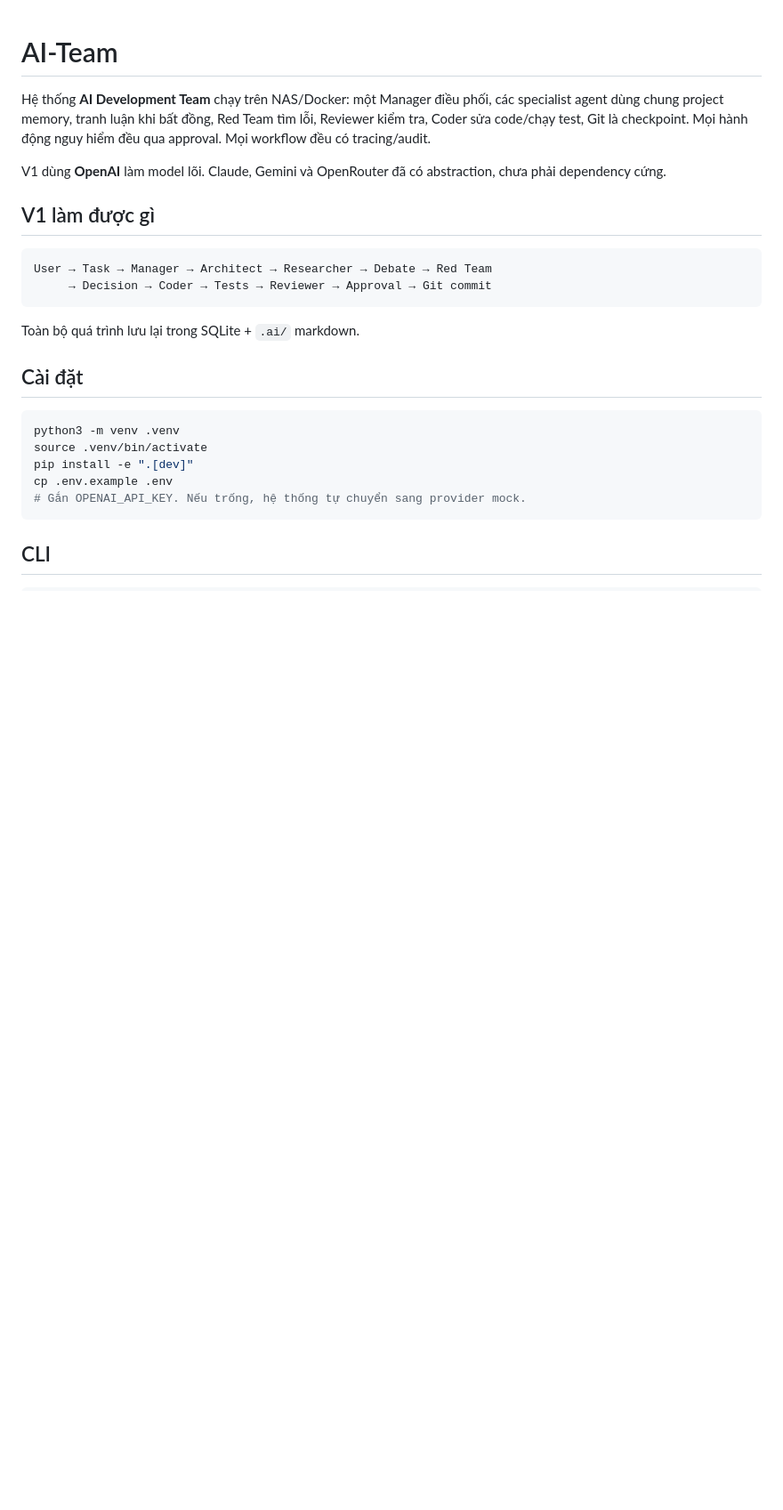
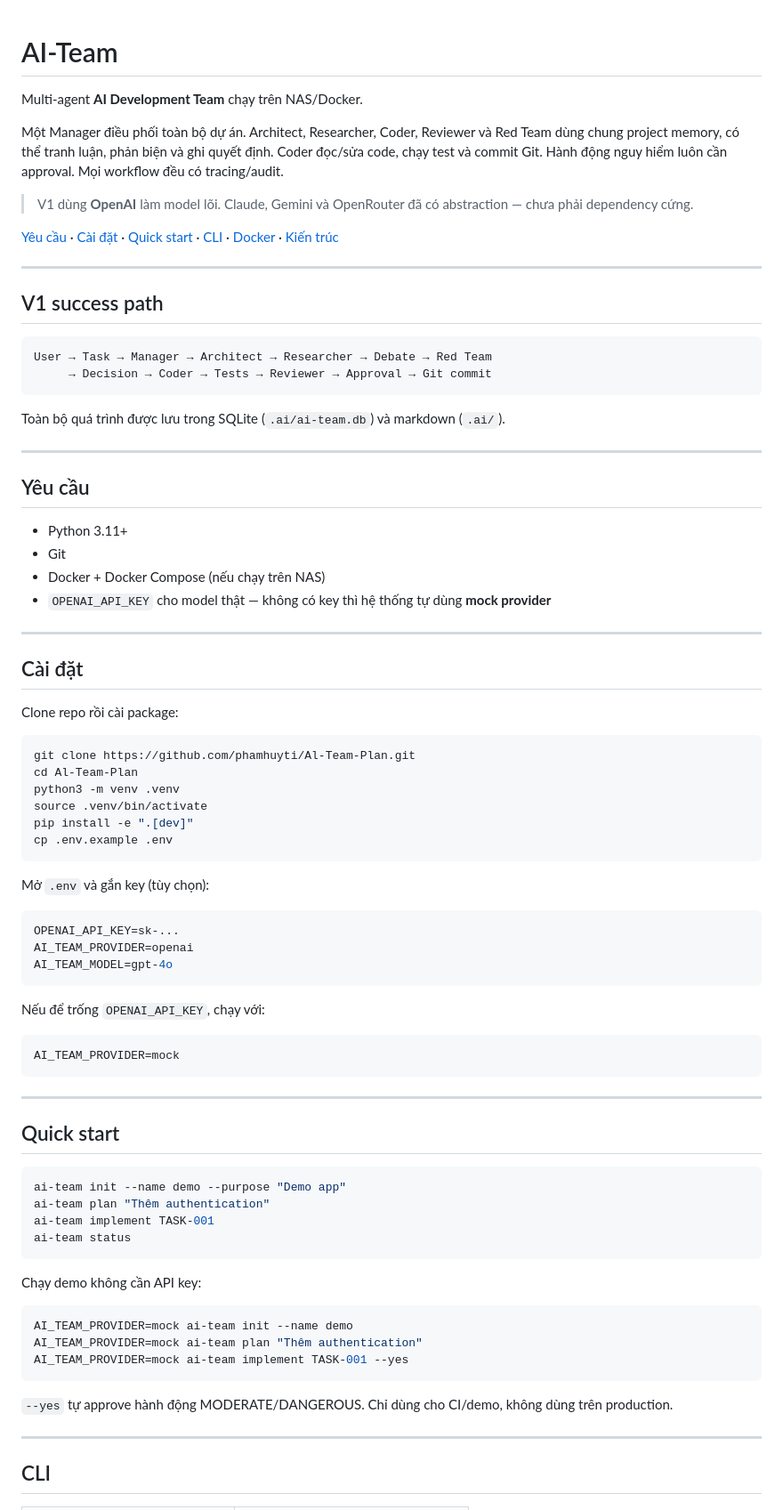
Before and after one commit to phamhuyti/Al-Team-Plan, a Markdown page: README.md, the part around one of its changes. Shown at 89% size. GitHub-like rendering; blank space fills up the shorter version.

````diff
--- a/README.md
+++ b/README.md
@@ -1,27 +1,84 @@
 # AI-Team
 
-Hệ thống **AI Development Team** chạy trên NAS/Docker: một Manager điều phối, các specialist agent dùng chung project memory, tranh luận khi bất đồng, Red Team tìm lỗi, Reviewer kiểm tra, Coder sửa code/chạy test, Git là checkpoint. Mọi hành động nguy hiểm đều qua approval. Mọi workflow đều có tracing/audit.
+Multi-agent **AI Development Team** chạy trên NAS/Docker.
 
-V1 dùng **OpenAI** làm model lõi. Claude, Gemini và OpenRouter đã có abstraction, chưa phải dependency cứng.
+Một Manager điều phối toàn bộ dự án. Architect, Researcher, Coder, Reviewer và Red Team dùng chung project memory, có thể tranh luận, phản biện và ghi quyết định. Coder đọc/sửa code, chạy test và commit Git. Hành động nguy hiểm luôn cần approval. Mọi workflow đều có tracing/audit.
 
-## V1 làm được gì
+> V1 dùng **OpenAI** làm model lõi. Claude, Gemini và OpenRouter đã có abstraction — chưa phải dependency cứng.
+
+[Yêu cầu](#yêu-cầu) · [Cài đặt](#cài-đặt) · [Quick start](#quick-start) · [CLI](#cli) · [Docker](#docker--nas) · [Kiến trúc](#kiến-trúc)
+
+---
+
+## V1 success path
 
 ```text
 User → Task → Manager → Architect → Researcher → Debate → Red Team
      → Decision → Coder → Tests → Reviewer → Approval → Git commit
 ```
 
-Toàn bộ quá trình lưu lại trong SQLite + `.ai/` markdown.
+Toàn bộ quá trình được lưu trong SQLite (`.ai/ai-team.db`) và markdown (`.ai/`).
+
+---
+
+## Yêu cầu
+
+- Python 3.11+
+- Git
+- Docker + Docker Compose (nếu chạy trên NAS)
+- `OPENAI_API_KEY` cho model thật — không có key thì hệ thống tự dùng **mock provider**
+
+---
 
 ## Cài đặt
 
+Clone repo rồi cài package:
+
 ```bash
+git clone https://github.com/phamhuyti/Al-Team-Plan.git
+cd Al-Team-Plan
 python3 -m venv .venv
 source .venv/bin/activate
 pip install -e ".[dev]"
 cp .env.example .env
-# Gắn OPENAI_API_KEY. Nếu trống, hệ thống tự chuyển sang provider mock.
 ```
+
+Mở `.env` và gắn key (tùy chọn):
+
+```bash
+OPENAI_API_KEY=sk-...
+AI_TEAM_PROVIDER=openai
+AI_TEAM_MODEL=gpt-4o
+```
+
+Nếu để trống `OPENAI_API_KEY`, chạy với:
+
+```bash
+AI_TEAM_PROVIDER=mock
+```
+
+---
+
+## Quick start
+
+```bash
+ai-team init --name demo --purpose "Demo app"
+ai-team plan "Thêm authentication"
+ai-team implement TASK-001
+ai-team status
+```
+
+Chạy demo không cần API key:
+
+```bash
+AI_TEAM_PROVIDER=mock ai-team init --name demo
+AI_TEAM_PROVIDER=mock ai-team plan "Thêm authentication"
+AI_TEAM_PROVIDER=mock ai-team implement TASK-001 --yes
+```
+
+`--yes` tự approve hành động MODERATE/DANGEROUS. Chỉ dùng cho CI/demo, không dùng trên production.
+
+---
 
 ## CLI
 
````
Also changed, not shown: other parts of README.md (+156 -66 lines).
